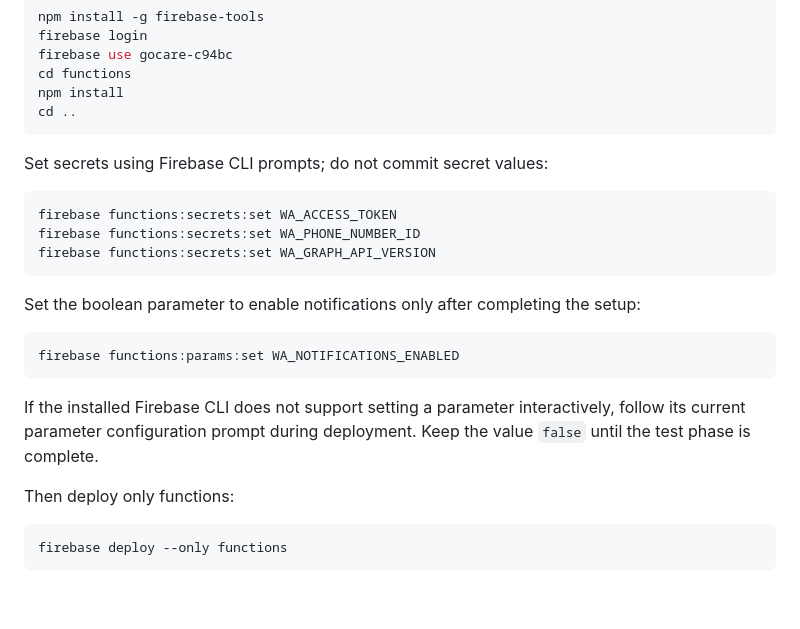
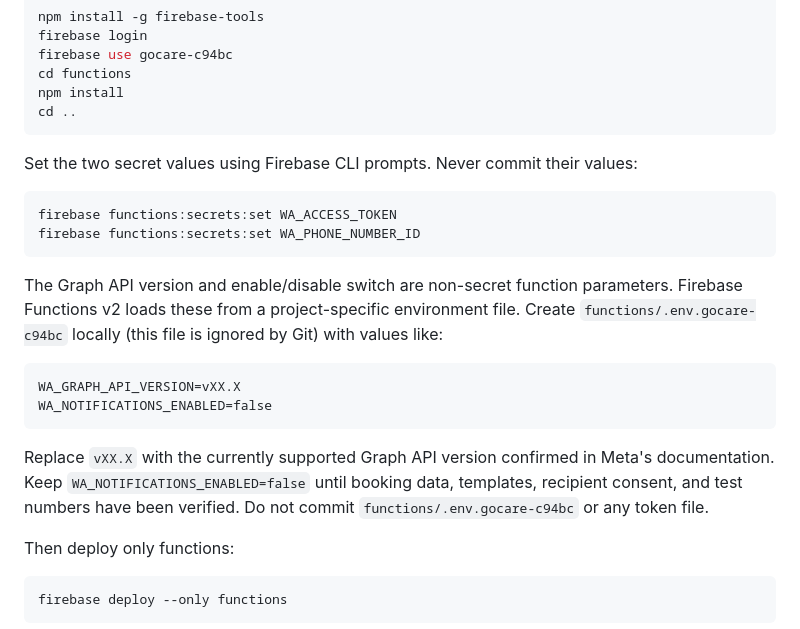
Before and after one commit to mkhoirulzed-svg/go-homecare, a Markdown page: docs/whatsapp-cloud-api-setup.md, the part around the change. Rendered like a GitHub page; blank space fills up the shorter version.

Commit message:
Correct Cloud Functions parameter setup instructions

````diff
--- a/docs/whatsapp-cloud-api-setup.md
+++ b/docs/whatsapp-cloud-api-setup.md
@@ -38,21 +38,21 @@ npm install
 cd ..
 ```
 
-Set secrets using Firebase CLI prompts; do not commit secret values:
+Set the two secret values using Firebase CLI prompts. Never commit their values:
 
 ```bash
 firebase functions:secrets:set WA_ACCESS_TOKEN
 firebase functions:secrets:set WA_PHONE_NUMBER_ID
-firebase functions:secrets:set WA_GRAPH_API_VERSION
 ```
 
-Set the boolean parameter to enable notifications only after completing the setup:
+The Graph API version and enable/disable switch are non-secret function parameters. Firebase Functions v2 loads these from a project-specific environment file. Create `functions/.env.gocare-c94bc` locally (this file is ignored by Git) with values like:
 
-```bash
-firebase functions:params:set WA_NOTIFICATIONS_ENABLED
+```dotenv
+WA_GRAPH_API_VERSION=vXX.X
+WA_NOTIFICATIONS_ENABLED=false
 ```
 
-If the installed Firebase CLI does not support setting a parameter interactively, follow its current parameter configuration prompt during deployment. Keep the value `false` until the test phase is complete.
+Replace `vXX.X` with the currently supported Graph API version confirmed in Meta's documentation. Keep `WA_NOTIFICATIONS_ENABLED=false` until booking data, templates, recipient consent, and test numbers have been verified. Do not commit `functions/.env.gocare-c94bc` or any token file.
 
 Then deploy only functions:
 
````
